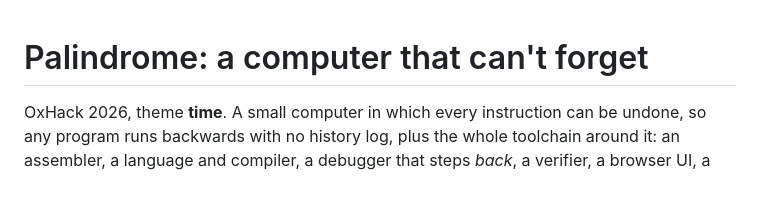
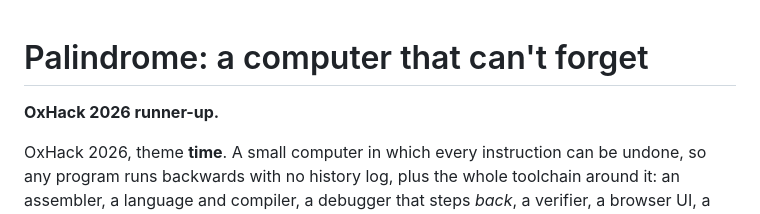
Before and after one commit to Hello-Atharv/Palindrome, a Markdown page: README.md, the part around the change. GitHub-like rendering; blank space fills up the shorter version.

Commit message:
README: OxHack 2026 runner-up
Co-Authored-By: Claude Sonnet 5.5 <noreply@anthropic.com>

```diff
--- a/README.md
+++ b/README.md
@@ -1,4 +1,6 @@
 # Palindrome: a computer that can't forget
+
+**OxHack 2026 runner-up.**
 
 OxHack 2026, theme **time**. A small computer in which every instruction can be undone, so any program runs backwards with
 no history log, plus the whole toolchain around it: an assembler, a language and compiler, a debugger that steps *back*, a
```
